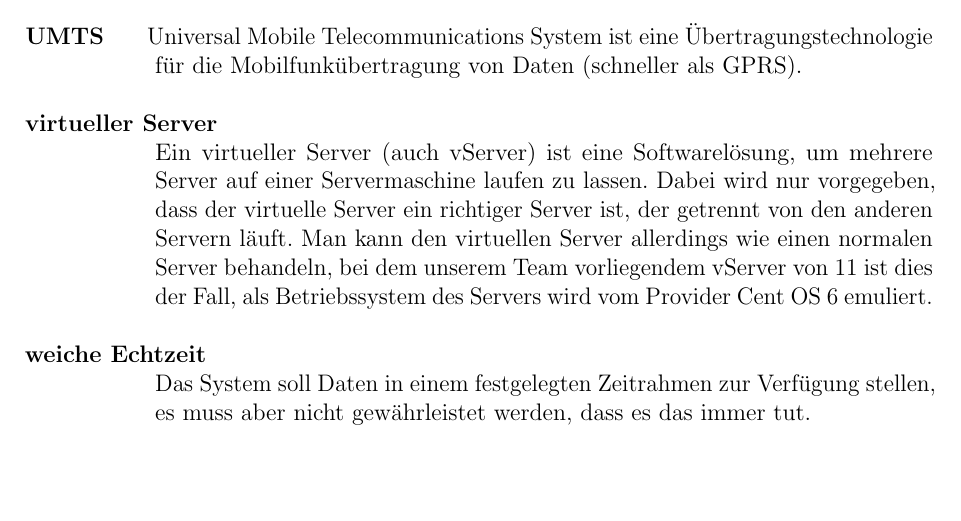
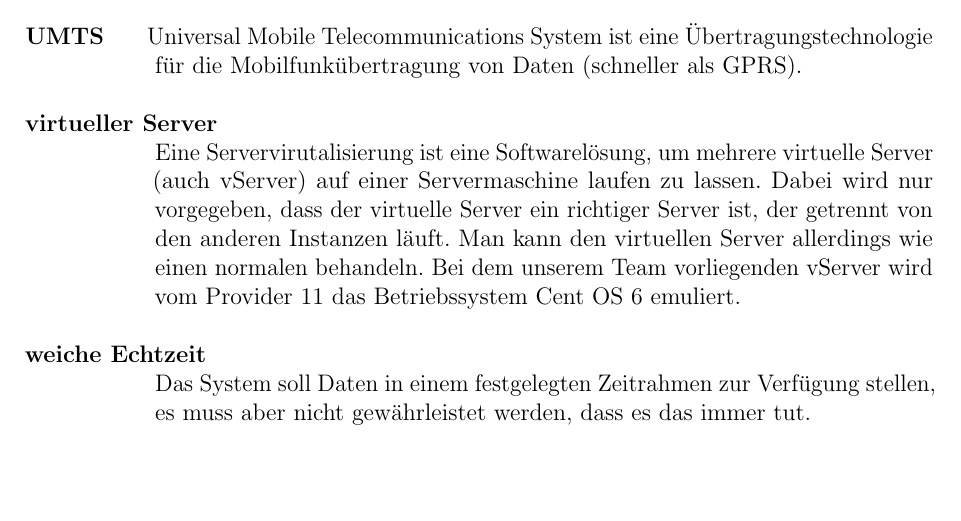
Before and after one commit to fooWander/tui_swp_formula, a LaTeX document (doku/entwurf/Glossar/glossar.tex): part of page 5 of 5, cut so that both start at the same text. Compiled offline with pdfLaTeX; a LaTeX package or settings file that is missing is left out; an older LaTeX class or package is replaced by its successor.

Commit message:
vserver glossareintrag geändert

```diff
--- a/doku/entwurf/Glossar/glossar.tex
+++ b/doku/entwurf/Glossar/glossar.tex
@@ -326,7 +326,7 @@ Hierbei handelt es sich um einen Stromrichter, der aus einer Wechselspannung ein
 
 \textbf{virtueller Server}
 \hangindent+65pt \hangafter=1 \\
-Ein virtueller Server (auch vServer) ist eine Softwarelösung, um mehrere Server auf einer Servermaschine laufen zu lassen. Dabei wird nur vorgegeben, dass der virtuelle Server ein richtiger Server ist, der getrennt von den anderen Servern läuft. Man kann den virtuellen Server allerdings wie einen normalen Server behandeln, bei dem unserem Team vorliegendem vServer von 1&1 ist dies der Fall, als Betriebssystem des Servers wird vom Provider Cent OS 6 emuliert.\\
+Eine Servervirutalisierung ist eine Softwarelösung, um mehrere virtuelle Server (auch vServer) auf einer Servermaschine laufen zu lassen. Dabei wird nur vorgegeben, dass der virtuelle Server ein richtiger Server ist, der getrennt von den anderen Instanzen läuft. Man kann den virtuellen Server allerdings wie einen normalen behandeln. Bei dem unserem Team vorliegenden vServer wird vom Provider 1&1 das Betriebssystem Cent OS 6 emuliert.\\
 
 %\textbf{Webspace}
 %\hangindent+65pt \hangafter=1
```
